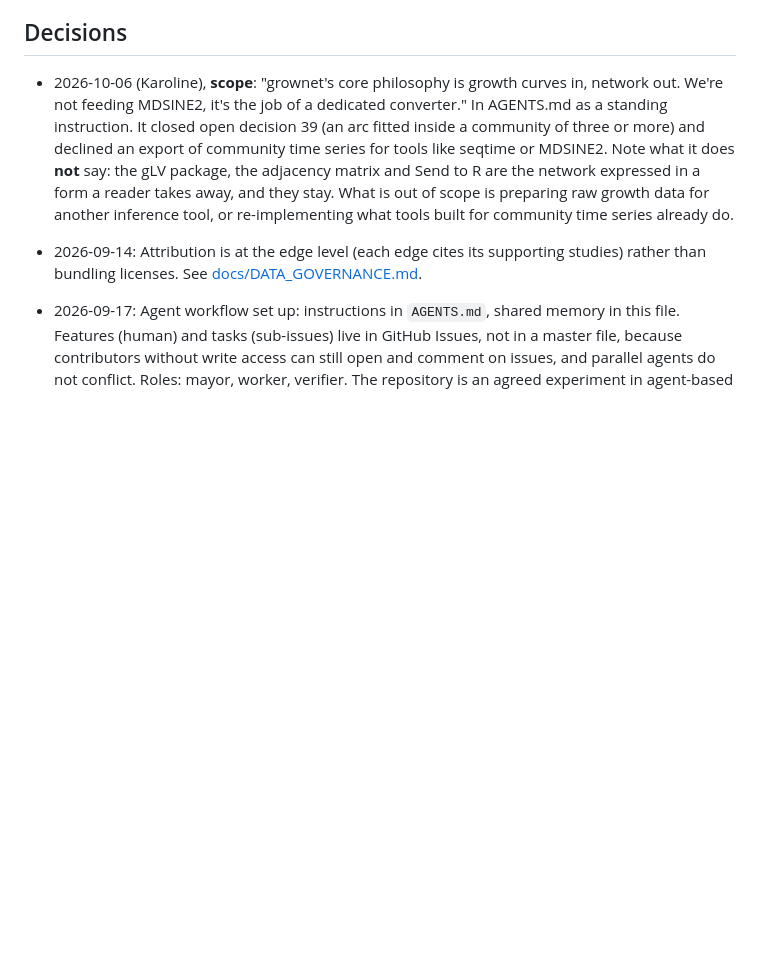
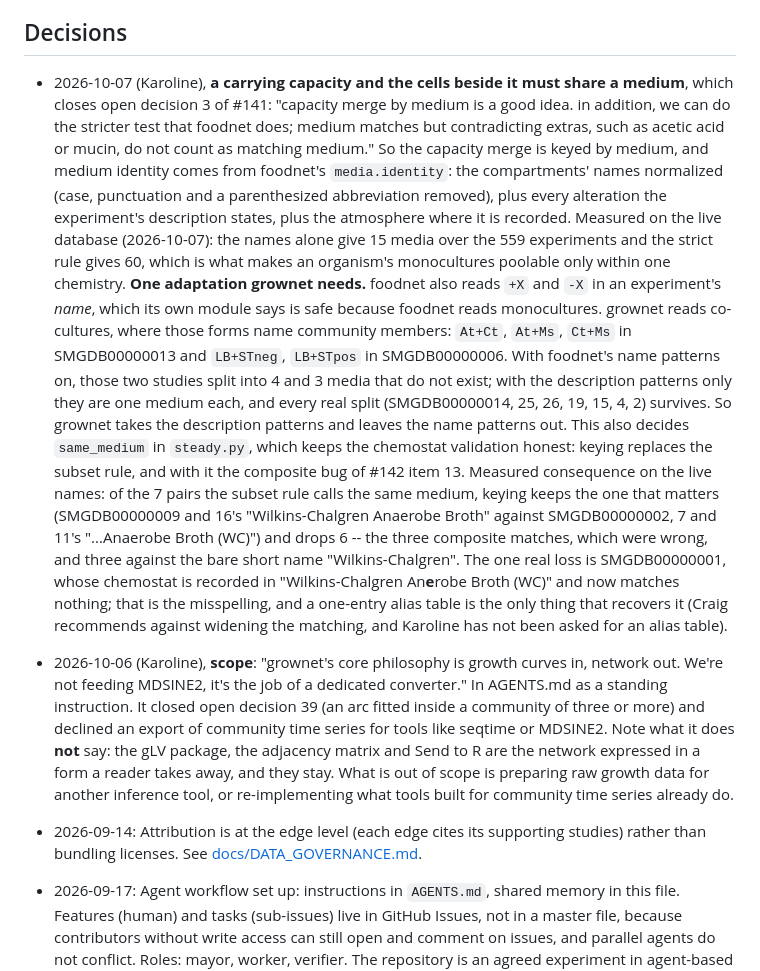
Before and after one commit to crossfeed-bio/crossfeed, a Markdown page: docs/agents/NOTES.md, the part around the change. Drawn GitHub-style; blank space fills up the shorter version.

Commit message:
Record the decision that a capacity and its cells share a medium
Karoline, 2026-10-07, closing open decision 3 of #141: "capacity merge by medium is a good idea. in
addition, we can do the stricter test that foodnet does; medium matches but contradicting extras, such
as acetic acid or mucin, do not count as matching medium."

The entry records what medium identity will be (foodnet's media.identity), the measurement behind it
(15 media by name against 60 under the strict rule, over the live 559 experiments), and the one
adaptation grownet needs: foodnet reads "+X" and "-X" in an experiment's name, which is safe for a tool
that reads monocultures and is not for grownet, where those forms name community members (At+Ct in
SMGDB00000013, LB+STneg in SMGDB00000006) and invent media that do not exist. The code change is item
16 of #142; this commit is the decision, not the change.

Generated by Claude (Claude Code, Claude Opus 5) for Karoline.
Co-Authored-By: Claude Opus 5 <noreply@anthropic.com>

```diff
--- a/docs/agents/NOTES.md
+++ b/docs/agents/NOTES.md
@@ -204,6 +204,31 @@ Rules for this file:
 
 ## Decisions
 
+- 2026-10-07 (Karoline), **a carrying capacity and the cells beside it must share a medium**, which closes
+  open decision 3 of #141: "capacity merge by medium is a good idea. in addition, we can do the stricter
+  test that foodnet does; medium matches but contradicting extras, such as acetic acid or mucin, do not
+  count as matching medium." So the capacity merge is keyed by medium, and medium identity comes from
+  foodnet's `media.identity`: the compartments' names normalized (case, punctuation and a parenthesized
+  abbreviation removed), plus every alteration the experiment's description states, plus the atmosphere
+  where it is recorded. Measured on the live database (2026-10-07): the names alone give 15 media over the
+  559 experiments and the strict rule gives 60, which is what makes an organism's monocultures poolable
+  only within one chemistry.
+  **One adaptation grownet needs.** foodnet also reads `+X` and `-X` in an experiment's *name*, which its
+  own module says is safe because foodnet reads monocultures. grownet reads co-cultures, where those forms
+  name community members: `At+Ct`, `At+Ms`, `Ct+Ms` in SMGDB00000013 and `LB+STneg`, `LB+STpos` in
+  SMGDB00000006. With foodnet's name patterns on, those two studies split into 4 and 3 media that do not
+  exist; with the description patterns only they are one medium each, and every real split (SMGDB00000014,
+  25, 26, 19, 15, 4, 2) survives. So grownet takes the description patterns and leaves the name patterns
+  out.
+  This also decides `same_medium` in `steady.py`, which keeps the chemostat validation honest: keying
+  replaces the subset rule, and with it the composite bug of #142 item 13. Measured consequence on the
+  live names: of the 7 pairs the subset rule calls the same medium, keying keeps the one that matters
+  (SMGDB00000009 and 16's "Wilkins-Chalgren Anaerobe Broth" against SMGDB00000002, 7 and 11's
+  "...Anaerobe Broth (WC)") and drops 6 -- the three composite matches, which were wrong, and three
+  against the bare short name "Wilkins-Chalgren". The one real loss is SMGDB00000001, whose chemostat is
+  recorded in "Wilkins-Chalgren An**e**robe Broth (WC)" and now matches nothing; that is the misspelling,
+  and a one-entry alias table is the only thing that recovers it (Craig recommends against widening the
+  matching, and Karoline has not been asked for an alias table).
 - 2026-10-06 (Karoline), **scope**: "grownet's core philosophy is growth curves in, network out. We're not
   feeding MDSINE2, it's the job of a dedicated converter." In AGENTS.md as a standing instruction. It
   closed open decision 39 (an arc fitted inside a community of three or more) and declined an export of
```
